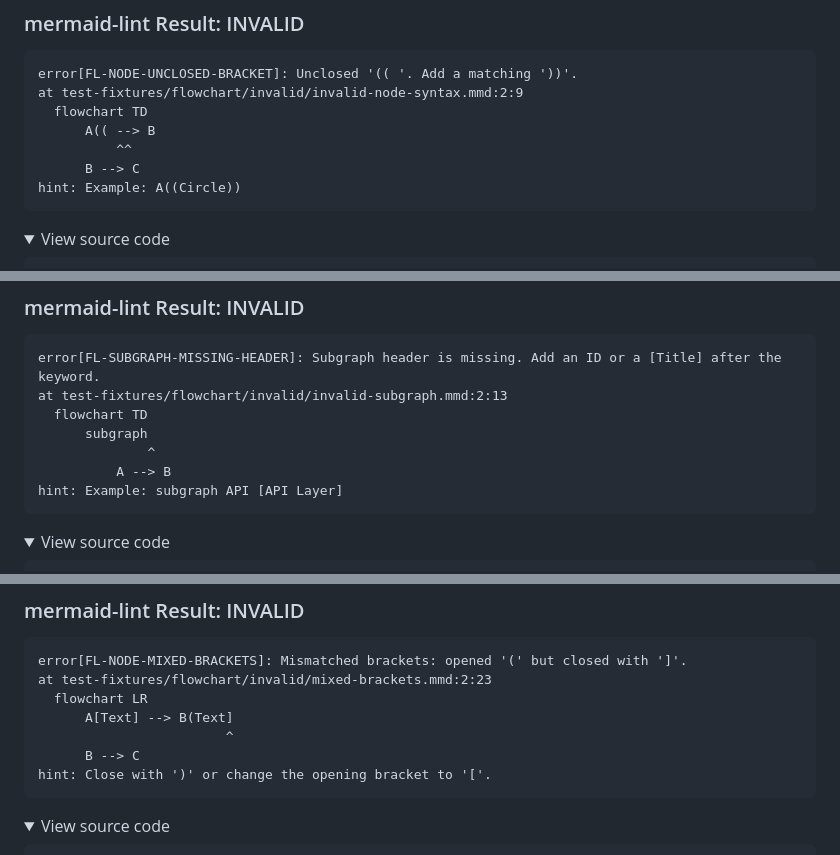
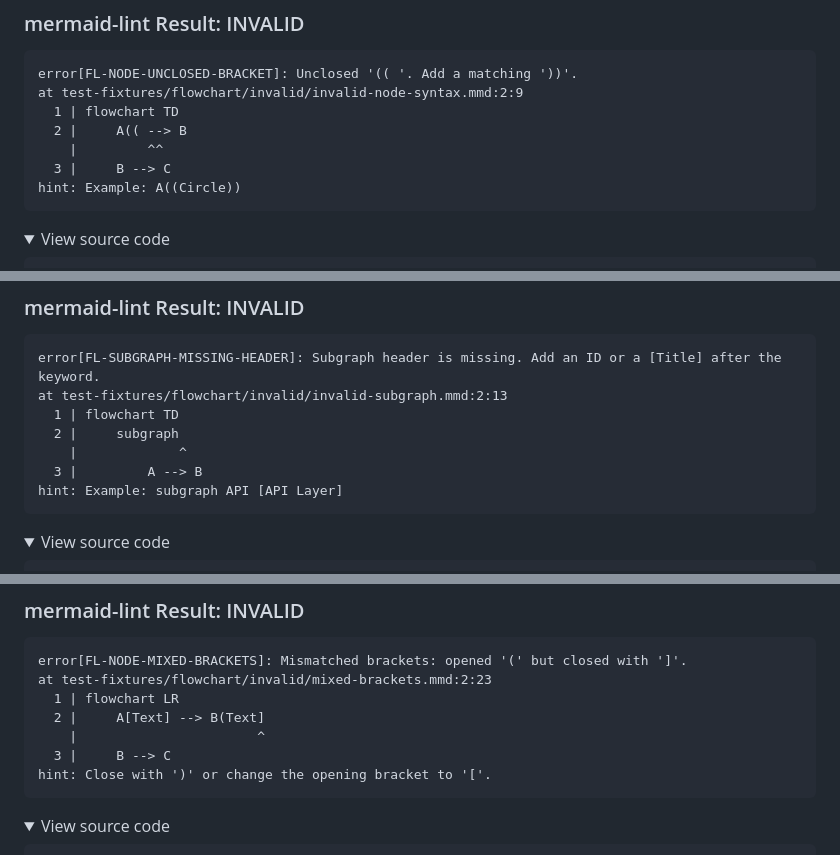
Before and after one commit to probelabs/mermaid-lint, a Markdown page: test-fixtures/flowchart/INVALID_DIAGRAMS.md, 3 parts joined by grey strips. Rendered like a GitHub page; folded sections open.

````diff
--- a/test-fixtures/flowchart/INVALID_DIAGRAMS.md
+++ b/test-fixtures/flowchart/INVALID_DIAGRAMS.md
@@ -382,10 +382,10 @@ Parser3.parseError (node_modules/mermaid/dist/mermaid.js:91236:28)
 ```
 error[FL-NODE-UNCLOSED-BRACKET]: Unclosed '(( '. Add a matching '))'.
 at test-fixtures/flowchart/invalid/invalid-node-syntax.mmd:2:9
-  flowchart TD
-      A(( --> B
-          ^^
-      B --> C
+  1 | flowchart TD
+  2 |     A(( --> B
+    |         ^^
+  3 |     B --> C
 hint: Example: A((Circle))
 ```
 
@@ -440,10 +440,10 @@ FlowDB.addSubGraph (node_modules/mermaid/dist/mermaid.js:45974:26)
 ```
 error[FL-SUBGRAPH-MISSING-HEADER]: Subgraph header is missing. Add an ID or a [Title] after the keyword.
 at test-fixtures/flowchart/invalid/invalid-subgraph.mmd:2:13
-  flowchart TD
-      subgraph
-              ^
-          A --> B
+  1 | flowchart TD
+  2 |     subgraph
+    |             ^
+  3 |         A --> B
 hint: Example: subgraph API [API Layer]
 ```
 
@@ -558,10 +558,10 @@ Parser3.parseError (node_modules/mermaid/dist/mermaid.js:91236:28)
 ```
 error[FL-NODE-MIXED-BRACKETS]: Mismatched brackets: opened '(' but closed with ']'.
 at test-fixtures/flowchart/invalid/mixed-brackets.mmd:2:23
-  flowchart LR
-      A[Text] --> B(Text]
-                        ^
-      B --> C
+  1 | flowchart LR
+  2 |     A[Text] --> B(Text]
+    |                       ^
+  3 |     B --> C
 hint: Close with ')' or change the opening bracket to '['.
 ```
 
````
Also changed, not shown: other parts of test-fixtures/flowchart/INVALID_DIAGRAMS.md (+50 -50 lines), test-fixtures/pie/INVALID_DIAGRAMS.md (+23 -23 lines), test-fixtures/sequence/INVALID_DIAGRAMS.md (+48 -48 lines).
